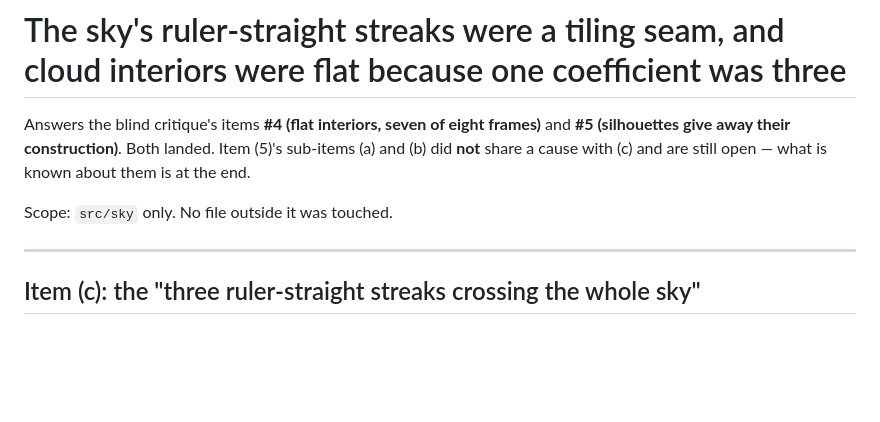
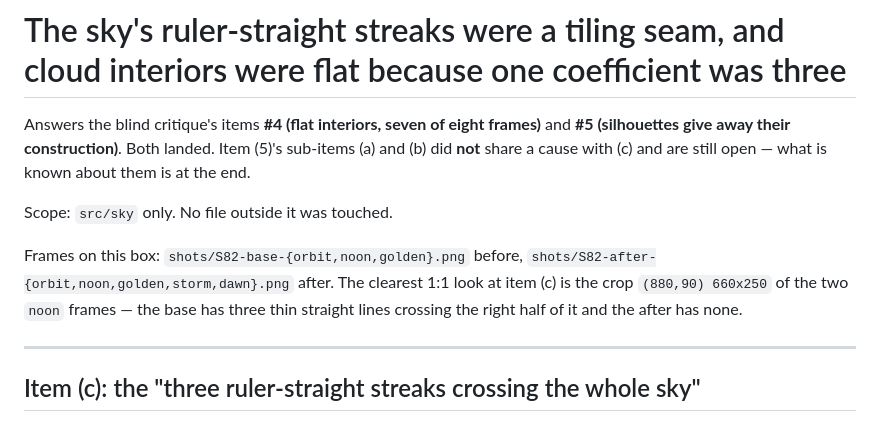
Before and after one commit to EugeneYip/Sail, a Markdown page: notes/cloud-cirrus-seam-and-flat-interiors.md, the part around the change. GitHub-like rendering; blank space fills up the shorter version.

Commit message:
docs: point the cirrus-seam note at the frames that show it
Co-Authored-By: Claude Opus 5 <noreply@anthropic.com>

```diff
--- a/notes/cloud-cirrus-seam-and-flat-interiors.md
+++ b/notes/cloud-cirrus-seam-and-flat-interiors.md
@@ -6,6 +6,12 @@ sub-items (a) and (b) did **not** share a cause with (c) and are still open —
 what is known about them is at the end.
 
 Scope: `src/sky` only. No file outside it was touched.
+
+Frames on this box: `shots/S82-base-{orbit,noon,golden}.png` before,
+`shots/S82-after-{orbit,noon,golden,storm,dawn}.png` after. The clearest 1:1 look
+at item (c) is the crop `(880,90) 660x250` of the two `noon` frames — the base
+has three thin straight lines crossing the right half of it and the after has
+none.
 
 ---
 
```
